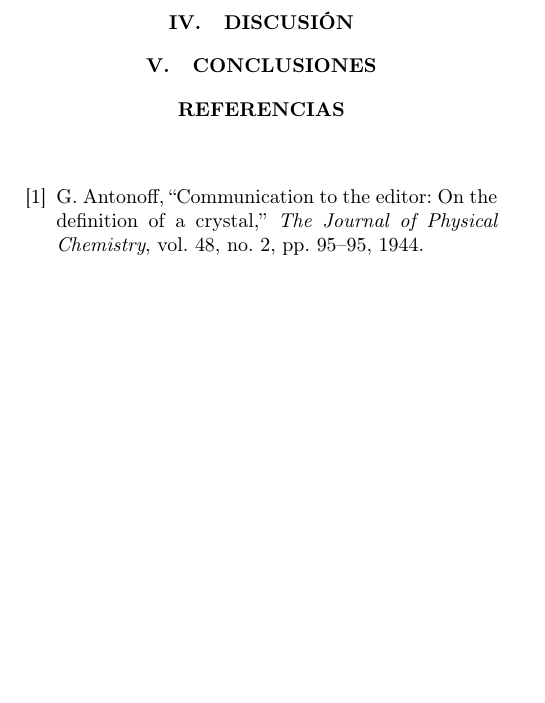
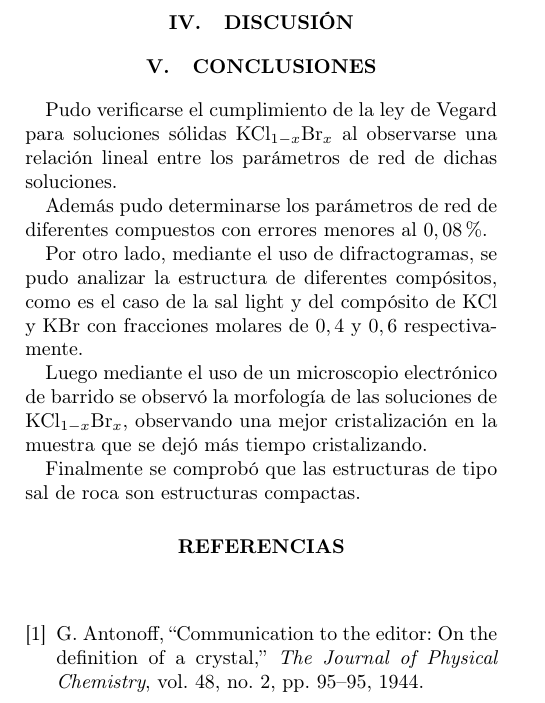
Before and after one commit to fran2203/Informe-Difracciones-Rayos-X, a LaTeX paper (main.tex, which reads Secciones/Conclusiones.tex): part of page 5 of 5, cut so that both start at the same text, the shorter picture padded with empty space. Compiled offline with pdfLaTeX.

Commit message:
Añadidas conclusiones

```diff
--- a/Secciones/Conclusiones.tex
+++ b/Secciones/Conclusiones.tex
@@ -0,0 +1,14 @@
+Pudo verificarse el cumplimiento de la ley de Vegard para soluciones sólidas
+$\ce{KCl_{1-x}Br_x}$ al observarse una relación lineal entre los parámetros de red
+de dichas soluciones.
+
+Además pudo determinarse los parámetros de red de diferentes compuestos con errores menores
+al $0,08\%.$
+
+Por otro lado, mediante el uso de difractogramas, se pudo analizar la estructura de diferentes compósitos,
+como es el caso de la sal light y del compósito de $\ce{KCl}$ y $\ce{KBr}$ con fracciones molares de $0,4$ y $0,6$ respectivamente.
+
+Luego mediante el uso de un microscopio electrónico de barrido se observó la morfología de las soluciones de $\ce{KCl_{1-x}Br_x},$
+observando una mejor cristalización en la muestra que se dejó más tiempo cristalizando.
+
+Finalmente se comprobó que las estructuras de tipo sal de roca son estructuras compactas.
```
Also changed, not shown: Secciones/Resultados.tex (+5 -5 lines).
